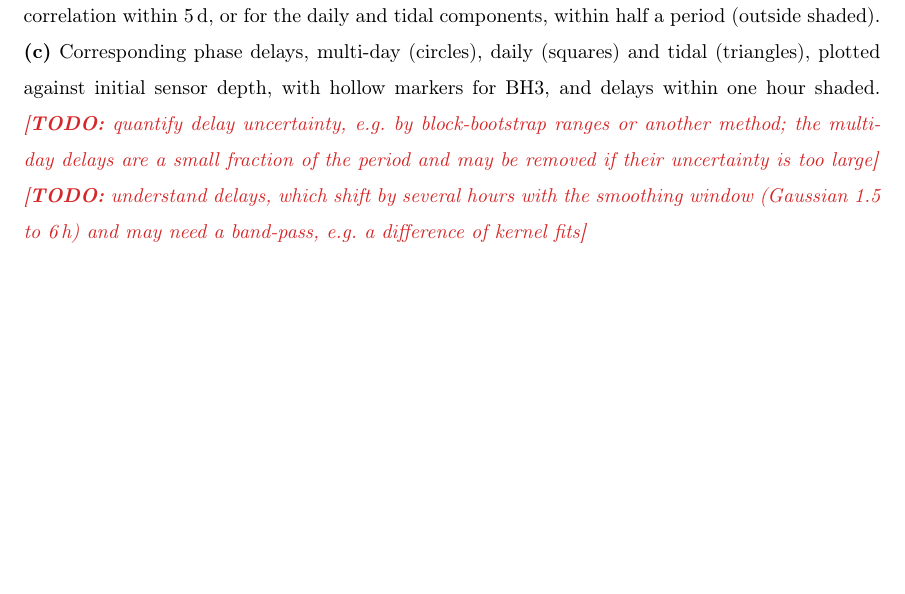
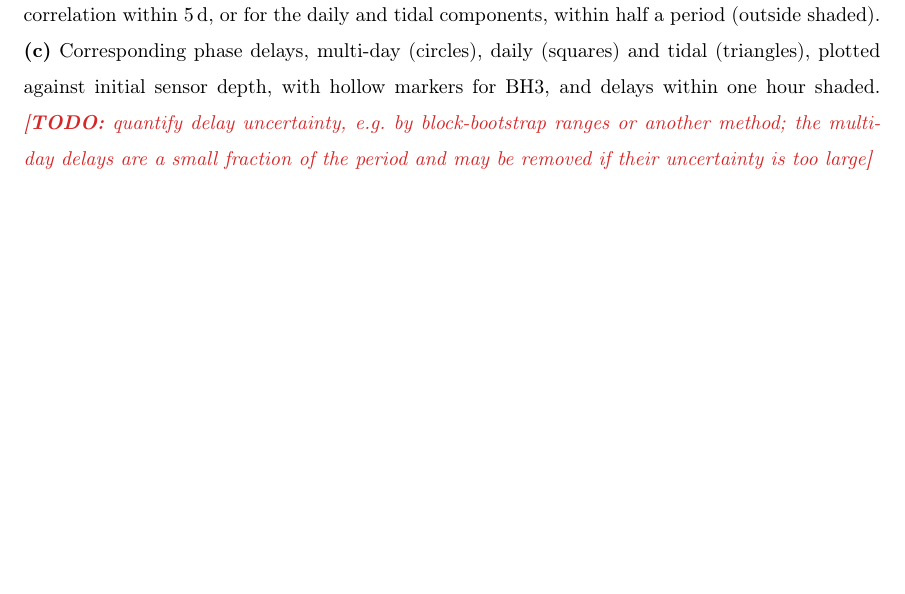
Before and after one commit to juseg/bowdoin, a LaTeX paper (articles/deformation/bowdoin-deformation.tex): part of page 6 of 6 before the commit and part of page 5 of 5 after it, cut so that both start at the same text, the shorter picture padded with empty space. Compiled offline with pdfLaTeX.

Commit message:
Remove the outdated band-pass todo from the cross-correlation caption.
Co-Authored-By: Claude Opus 5.5 (1M context) <noreply@anthropic.com>

```diff
--- a/articles/deformation/bowdoin-deformation.tex
+++ b/articles/deformation/bowdoin-deformation.tex
@@ -292,10 +292,7 @@
           hollow markers for BH3, and delays within one hour shaded.
           \todo{quantify delay uncertainty, e.g.\ by block-bootstrap ranges or
           another method; the multi-day delays are a small fraction of the
-          period and may be removed if their uncertainty is too large}
-          \todo{understand delays, which shift by several hours with the
-          smoothing window (Gaussian 1.5 to 6\,h) and may need a band-pass,
-          e.g.\ a difference of kernel fits}}
+          period and may be removed if their uncertainty is too large}}
       \label{fig:crosscorr}
     \end{figure}
 
```
